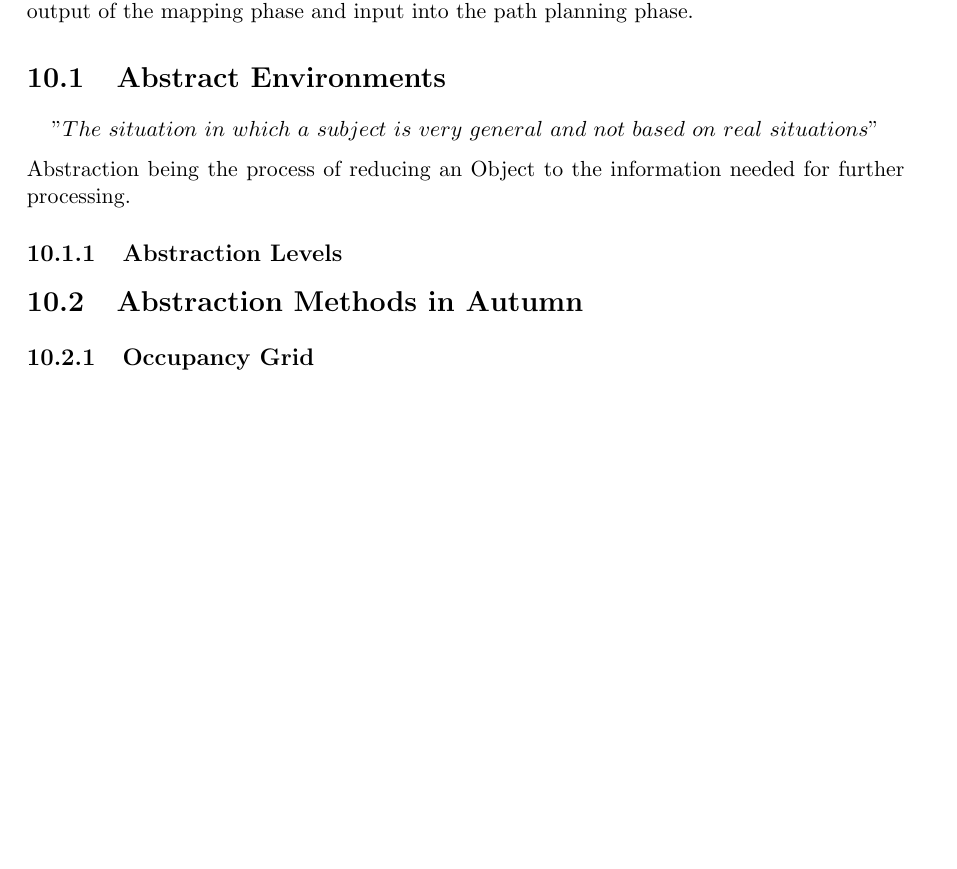
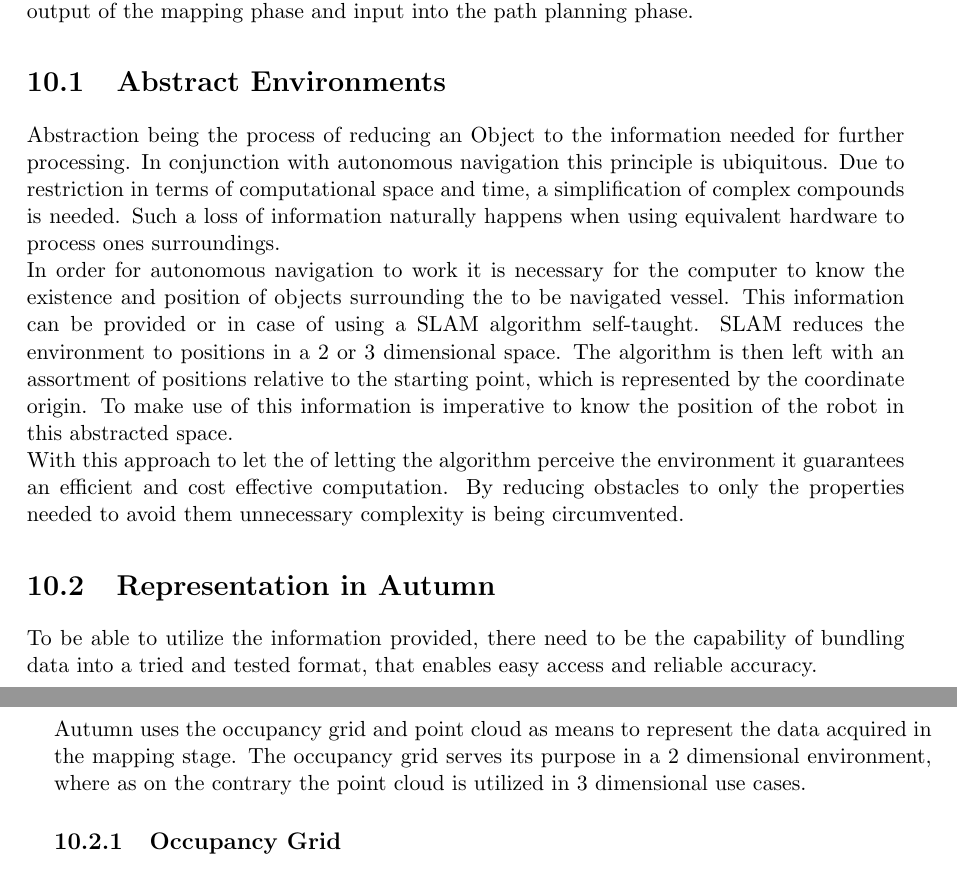
Before and after one commit to LeskovarLukas/Autumn-Doc, a LaTeX thesis (main.tex, which reads sections/abstract_enviroment.tex): part of page 37 of 69 before the commit and two parts of pages 37 and 38 of 70 after it, the two joined at a grey line, cut so that both start at the same text, the shorter picture padded with empty space. Compiled offline with pdfLaTeX.

Commit message:
abstract env

```diff
--- a/sections/abstract_enviroment.tex
+++ b/sections/abstract_enviroment.tex
@@ -6,12 +6,13 @@ This chapter is going to concern itself with the critical intersection of physic
 
 \section{Abstract Environments}
 
-\["The\ situation\ in\ which\ a\ subject\ is\ very\ general \ and\ not\ based\ on\ real\ situations"\]
-Abstraction being the process of reducing an Object to the information needed for further processing.
+Abstraction being the process of reducing an Object to the information needed for further processing. In conjunction with autonomous navigation this principle is ubiquitous. Due to restriction in terms of computational space and time, a simplification of complex compounds is needed. Such a loss of information naturally happens when using equivalent hardware to process ones surroundings.\newline
+In order for autonomous navigation to work it is necessary for the computer to know the existence and position of objects surrounding the to be navigated vessel. This information can be provided or in case of using a SLAM algorithm self-taught. SLAM reduces the environment to positions in a 2 or 3 dimensional space. The algorithm is then left with an assortment of positions relative to the starting point, which is represented by the coordinate origin. To make use of this information is imperative to know the position of the robot in this abstracted space.\newline
+With this approach to let the of letting the algorithm perceive the environment it guarantees an efficient and cost effective computation. By reducing obstacles to only the properties needed to avoid them unnecessary complexity is being circumvented.
 
-\subsection{Abstraction Levels}
-
-\section{Abstraction Methods in Autumn}
+\section{Representation in Autumn}
+To be able to utilize the information provided, there need to be the capability of bundling data into a tried and tested format, that enables easy access and reliable accuracy.\newline
+Autumn uses the occupancy grid and point cloud as means to represent the data acquired in the mapping stage. The occupancy grid serves its purpose in a 2 dimensional environment, where as on the contrary the point cloud is utilized in 3 dimensional use cases.
 
 \subsection{Occupancy Grid}
 
```
